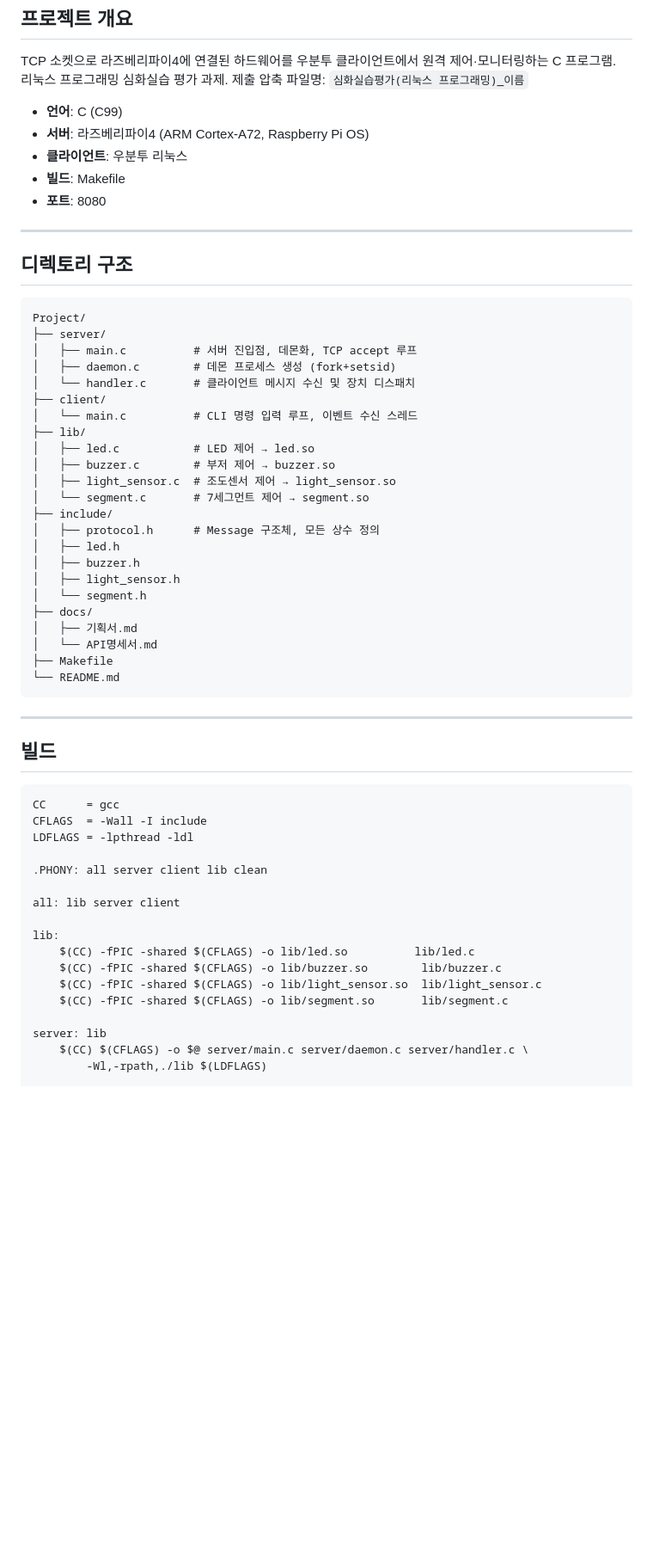
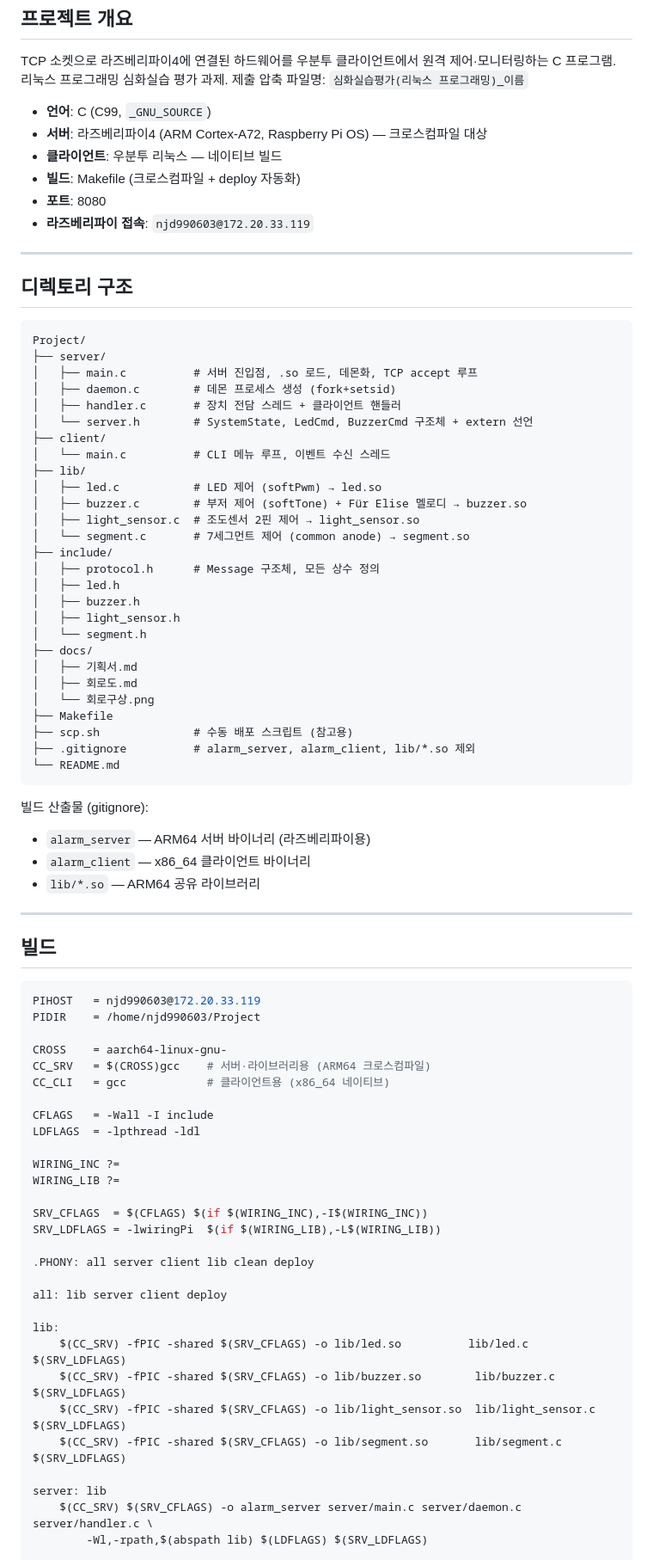
Before and after one commit to Jeong-dap/Linux_VEDA_4Sensor_TCP_Control, a Markdown page: CLAUDE.md, the part around one of its changes. Shown at 86% size. Drawn GitHub-style; blank space fills up the shorter version.

````diff
--- a/CLAUDE.md
+++ b/CLAUDE.md
@@ -5,11 +5,12 @@
 TCP 소켓으로 라즈베리파이4에 연결된 하드웨어를 우분투 클라이언트에서 원격 제어·모니터링하는 C 프로그램.
 리눅스 프로그래밍 심화실습 평가 과제. 제출 압축 파일명: `심화실습평가(리눅스 프로그래밍)_이름`
 
-- **언어**: C (C99)
-- **서버**: 라즈베리파이4 (ARM Cortex-A72, Raspberry Pi OS)
-- **클라이언트**: 우분투 리눅스
-- **빌드**: Makefile
+- **언어**: C (C99, `_GNU_SOURCE`)
+- **서버**: 라즈베리파이4 (ARM Cortex-A72, Raspberry Pi OS) — 크로스컴파일 대상
+- **클라이언트**: 우분투 리눅스 — 네이티브 빌드
+- **빌드**: Makefile (크로스컴파일 + deploy 자동화)
 - **포트**: 8080
+- **라즈베리파이 접속**: `njd990603@172.20.33.119`
 
 ---
 
@@ -18,16 +19,17 @@ TCP 소켓으로 라즈베리파이4에 연결된 하드웨어를 우분투 클
 ```
 Project/
 ├── server/
-│   ├── main.c          # 서버 진입점, 데몬화, TCP accept 루프
+│   ├── main.c          # 서버 진입점, .so 로드, 데몬화, TCP accept 루프
 │   ├── daemon.c        # 데몬 프로세스 생성 (fork+setsid)
-│   └── handler.c       # 클라이언트 메시지 수신 및 장치 디스패치
+│   ├── handler.c       # 장치 전담 스레드 + 클라이언트 핸들러
+│   └── server.h        # SystemState, LedCmd, BuzzerCmd 구조체 + extern 선언
 ├── client/
-│   └── main.c          # CLI 명령 입력 루프, 이벤트 수신 스레드
+│   └── main.c          # CLI 메뉴 루프, 이벤트 수신 스레드
 ├── lib/
-│   ├── led.c           # LED 제어 → led.so
-│   ├── buzzer.c        # 부저 제어 → buzzer.so
-│   ├── light_sensor.c  # 조도센서 제어 → light_sensor.so
-│   └── segment.c       # 7세그먼트 제어 → segment.so
+│   ├── led.c           # LED 제어 (softPwm) → led.so
+│   ├── buzzer.c        # 부저 제어 (softTone) + Für Elise 멜로디 → buzzer.so
+│   ├── light_sensor.c  # 조도센서 2핀 제어 → light_sensor.so
+│   └── segment.c       # 7세그먼트 제어 (common anode) → segment.so
 ├── include/
 │   ├── protocol.h      # Message 구조체, 모든 상수 정의
 │   ├── led.h
@@ -36,32 +38,52 @@ Project/
 │   └── segment.h
 ├── docs/
 │   ├── 기획서.md
-│   └── API명세서.md
+│   ├── 회로도.md
+│   └── 회로구상.png
 ├── Makefile
+├── scp.sh              # 수동 배포 스크립트 (참고용)
+├── .gitignore          # alarm_server, alarm_client, lib/*.so 제외
 └── README.md
 ```
+
+빌드 산출물 (gitignore):
+- `alarm_server` — ARM64 서버 바이너리 (라즈베리파이용)
+- `alarm_client` — x86_64 클라이언트 바이너리
+- `lib/*.so` — ARM64 공유 라이브러리
 
 ---
 
 ## 빌드
 
 ```makefile
-CC      = gcc
-CFLAGS  = -Wall -I include
-LDFLAGS = -lpthread -ldl
+PIHOST   = njd990603@172.20.33.119
+PIDIR    = /home/njd990603/Project
 
-.PHONY: all server client lib clean
+CROSS    = aarch64-linux-gnu-
+CC_SRV   = $(CROSS)gcc    # 서버·라이브러리용 (ARM64 크로스컴파일)
+CC_CLI   = gcc            # 클라이언트용 (x86_64 네이티브)
 
-all: lib server client
+CFLAGS   = -Wall -I include
+LDFLAGS  = -lpthread -ldl
+
+WIRING_INC ?=
+WIRING_LIB ?=
+
+SRV_CFLAGS  = $(CFLAGS) $(if $(WIRING_INC),-I$(WIRING_INC))
+SRV_LDFLAGS = -lwiringPi  $(if $(WIRING_LIB),-L$(WIRING_LIB))
+
+.PHONY: all server client lib clean deploy
+
+all: lib server client deploy
 
 lib:
-	$(CC) -fPIC -shared $(CFLAGS) -o lib/led.so          lib/led.c
-	$(CC) -fPIC -shared $(CFLAGS) -o lib/buzzer.so        lib/buzzer.c
-	$(CC) -fPIC -shared $(CFLAGS) -o lib/light_sensor.so  lib/light_sensor.c
-	$(CC) -fPIC -shared $(CFLAGS) -o lib/segment.so       lib/segment.c
+    $(CC_SRV) -fPIC -shared $(SRV_CFLAGS) -o lib/led.so          lib/led.c          $(SRV_LDFLAGS)
+    $(CC_SRV) -fPIC -shared $(SRV_CFLAGS) -o lib/buzzer.so        lib/buzzer.c       $(SRV_LDFLAGS)
+    $(CC_SRV) -fPIC -shared $(SRV_CFLAGS) -o lib/light_sensor.so  lib/light_sensor.c $(SRV_LDFLAGS)
+    $(CC_SRV) -fPIC -shared $(SRV_CFLAGS) -o lib/segment.so       lib/segment.c      $(SRV_LDFLAGS)
 
 server: lib
-	$(CC) $(CFLAGS) -o $@ server/main.c server/daemon.c server/handler.c \
-	    -Wl,-rpath,./lib $(LDFLAGS)
+    $(CC_SRV) $(SRV_CFLAGS) -o alarm_server server/main.c server/daemon.c server/handler.c \
+        -Wl,-rpath,$(abspath lib) $(LDFLAGS) $(SRV_LDFLAGS)
 
 client:
````
Also changed, not shown: other parts of CLAUDE.md (+183 -106 lines).
